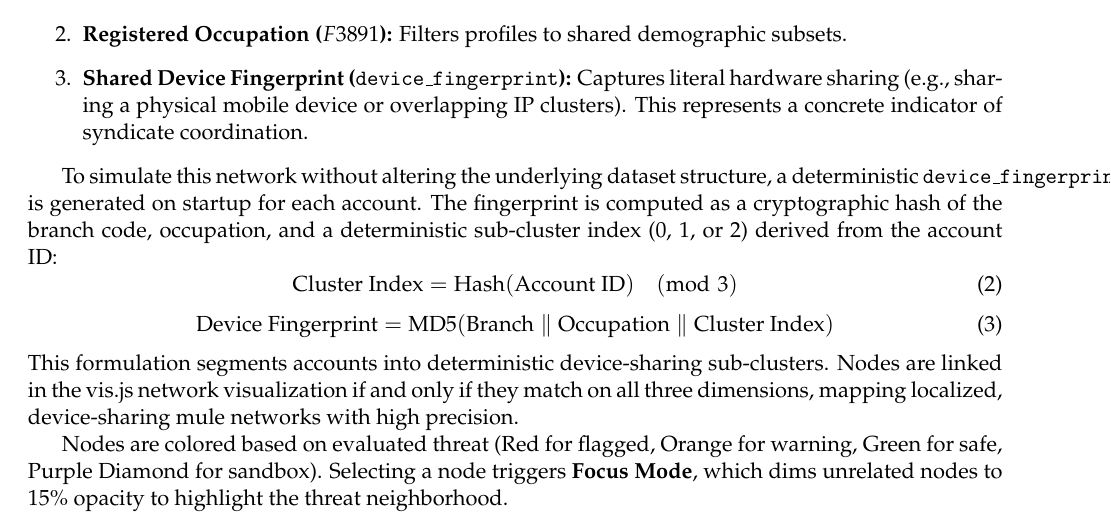
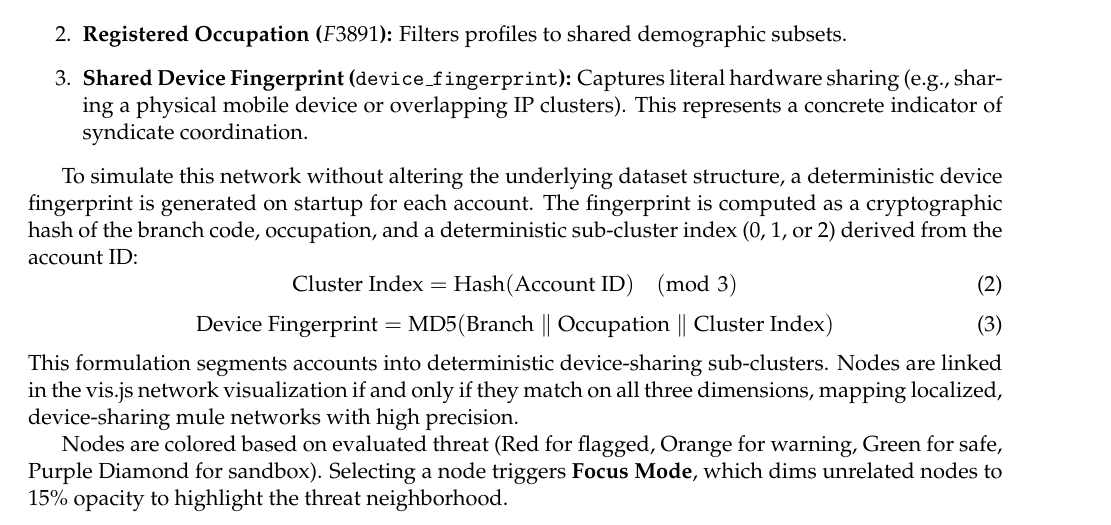
Before and after one commit to karthikeya3342/MuleTrace, a LaTeX document (solution_approach.tex): part of page 7 of 9, cut so that both start at the same text. Compiled offline with pdfLaTeX.

Commit message:
Fix text overflow for device fingerprint in Section 7

```diff
--- a/solution_approach.tex
+++ b/solution_approach.tex
@@ -359,7 +359,7 @@ To ensure the graph is defensible as a compliance-grade AML tool, MTX resolves e
     \item \textbf{Shared Device Fingerprint (\texttt{device\_fingerprint}):} Captures literal hardware sharing (e.g., sharing a physical mobile device or overlapping IP clusters). This represents a concrete indicator of syndicate coordination.
 \end{enumerate}
 
-To simulate this network without altering the underlying dataset structure, a deterministic \texttt{device\_fingerprint} is generated on startup for each account. The fingerprint is computed as a cryptographic hash of the branch code, occupation, and a deterministic sub-cluster index ($0$, $1$, or $2$) derived from the account ID:
+To simulate this network without altering the underlying dataset structure, a deterministic device fingerprint is generated on startup for each account. The fingerprint is computed as a cryptographic hash of the branch code, occupation, and a deterministic sub-cluster index ($0$, $1$, or $2$) derived from the account ID:
 \begin{equation}
 \text{Cluster Index} = \text{Hash}(\text{Account ID}) \pmod 3
 \end{equation}
```
Also changed, not shown: Solution_Approach.pdf.
